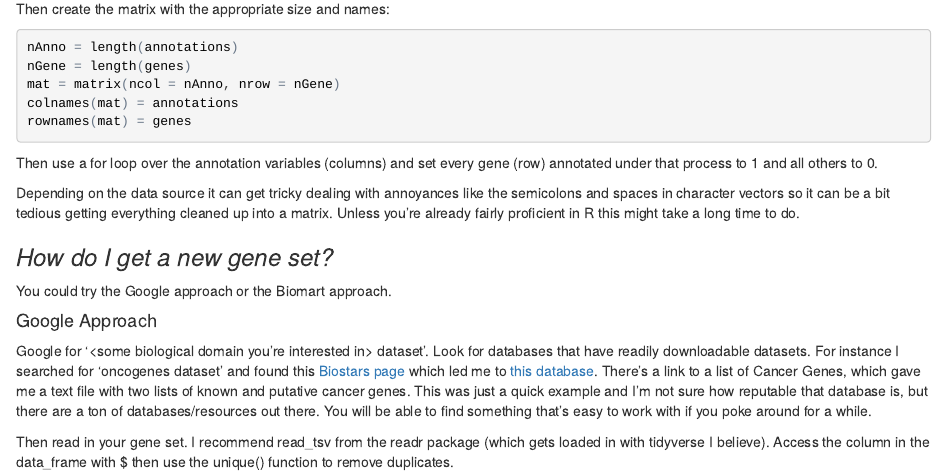
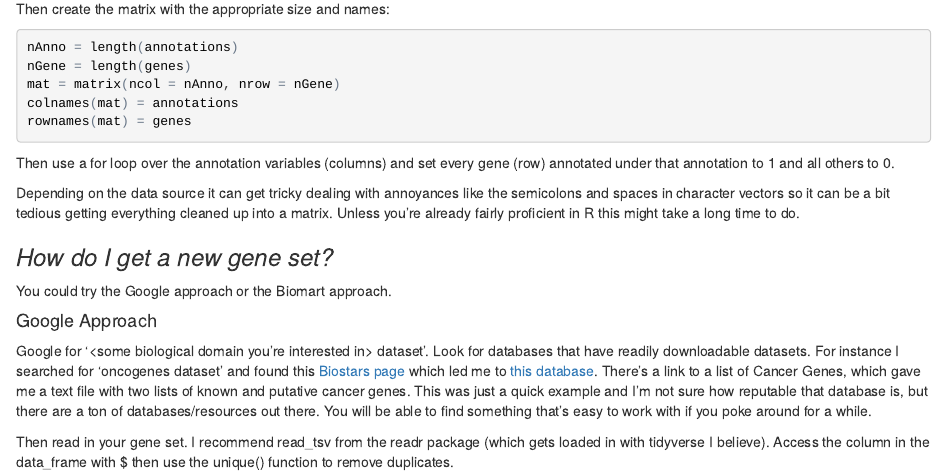
Before and after one commit to andrewGhazi/genomicAnnotationsLab, an R Markdown document (bgaGenomicAnnotationsLab.Rmd): the page in a window 1100 px wide, from 8180 px down. The pictures show the output file bgaGenomicAnnotationsLab.html that the author committed with the source, opened offline.

Commit message:
fixed word

````diff
--- a/bgaGenomicAnnotationsLab.Rmd
+++ b/bgaGenomicAnnotationsLab.Rmd
@@ -226,7 +226,7 @@ rownames(mat) = genes
 ```
 
 
-Then use a for loop over the annotation variables (columns) and set every gene (row) annotated under that process to 1 and all others to 0.
+Then use a for loop over the annotation variables (columns) and set every gene (row) annotated under that annotation to 1 and all others to 0.
 
 Depending on the data source it can get tricky dealing with annoyances like the semicolons and spaces in character vectors so it can be a bit tedious getting everything cleaned up into a matrix. Unless you're already fairly proficient in R this might take a long time to do.
 
````
Also changed, not shown: bgaGenomicAnnotationsLab.html.
